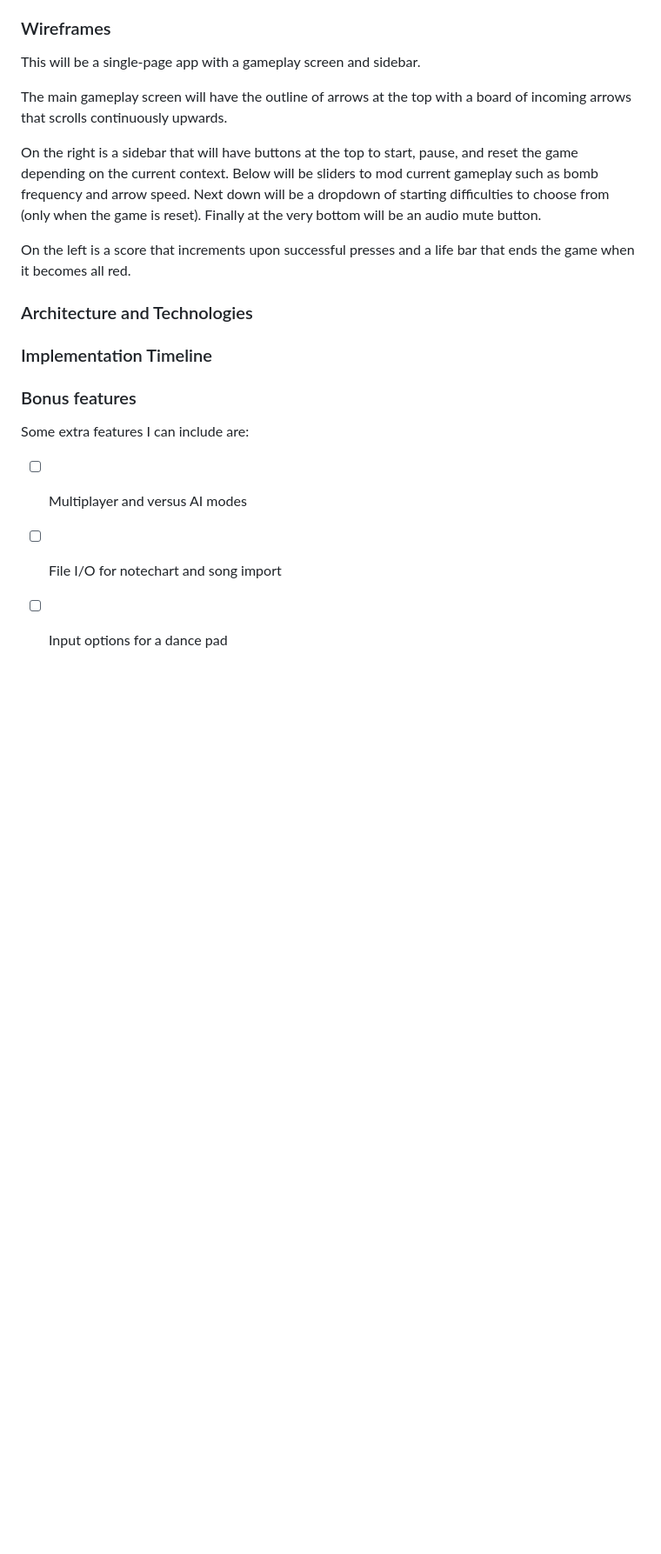
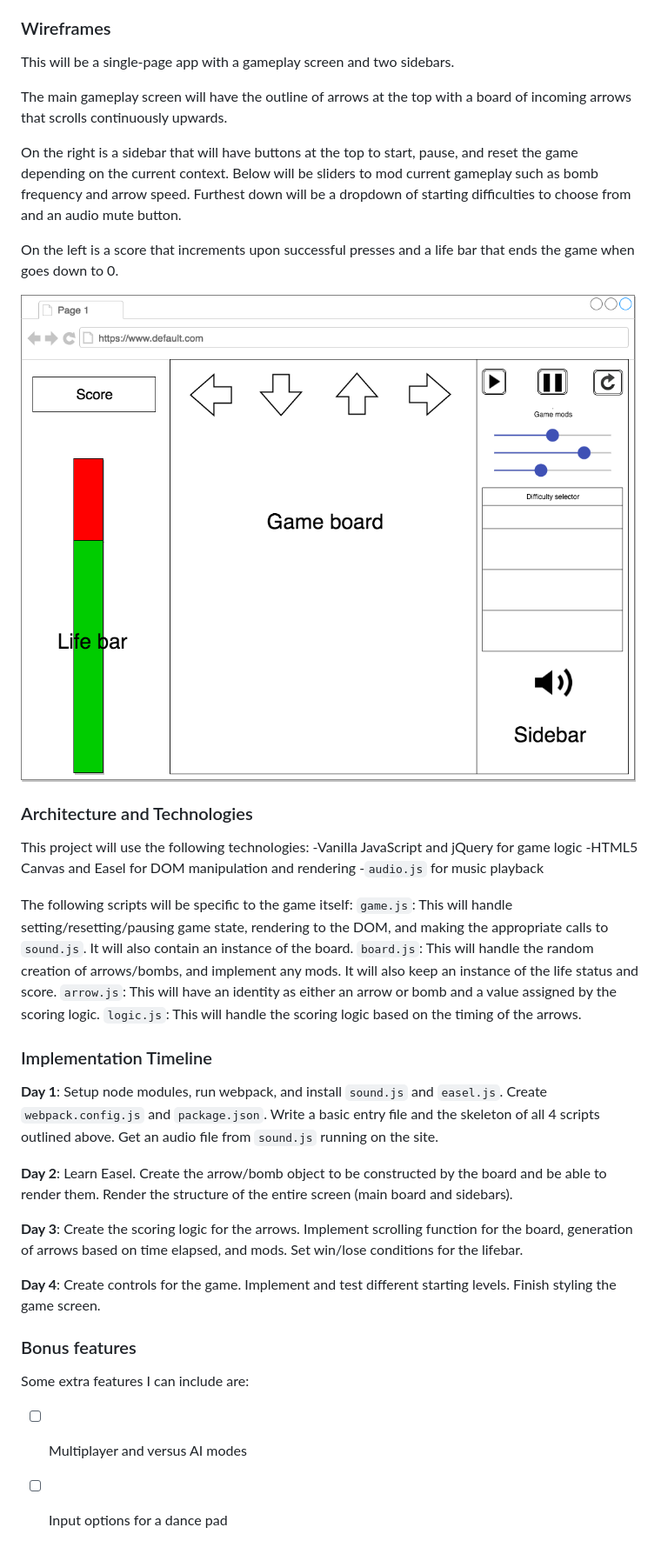
Before and after one commit to garyeh/EndlessRevolution, a Markdown page: docs/README.md, the part around the change. Shown: that part at 87% size. Rendered like a GitHub page; pictures changed too: docs/wireframe.png (added); blank space fills up the shorter version.

Commit message:
Finish proposal README

```diff
--- a/docs/README.md
+++ b/docs/README.md
@@ -22,21 +22,41 @@ This project will also include:
 
 ### Wireframes
 
-This will be a single-page app with a gameplay screen and sidebar.
+This will be a single-page app with a gameplay screen and two sidebars.
 
 The main gameplay screen will have the outline of arrows at the top with a board of incoming arrows that scrolls continuously upwards.
 
-On the right is a sidebar that will have buttons at the top to start, pause, and reset the game depending on the current context. Below will be sliders to mod current gameplay such as bomb frequency and arrow speed. Next down will be a dropdown of starting difficulties to choose from (only when the game is reset). Finally at the very bottom will be an audio mute button.
+On the right is a sidebar that will have buttons at the top to start, pause, and reset the game depending on the current context. Below will be sliders to mod current gameplay such as bomb frequency and arrow speed. Furthest down will be a dropdown of starting difficulties to choose from and an audio mute button.
 
-On the left is a score that increments upon successful presses and a life bar that ends the game when it becomes all red.
+On the left is a score that increments upon successful presses and a life bar that ends the game when goes down to 0.
+
+![wireframes](wireframe.png)
 
 ### Architecture and Technologies
 
+This project will use the following technologies:
+-Vanilla JavaScript and jQuery for game logic
+-HTML5 Canvas and Easel for DOM manipulation and rendering
+-`audio.js` for music playback
+
+The following scripts will be specific to the game itself:
+`game.js`: This will handle setting/resetting/pausing game state, rendering to the DOM, and making the appropriate calls to `sound.js`. It will also contain an instance of the board.
+`board.js`: This will handle the random creation of arrows/bombs, and implement any mods. It will also keep an instance of the life status and score.
+`arrow.js`: This will have an identity as either an arrow or bomb and a value assigned by the scoring logic.
+`logic.js`: This will handle the scoring logic based on the timing of the arrows.
+
 ### Implementation Timeline
+
+**Day 1**: Setup node modules, run webpack, and install `sound.js` and `easel.js`.  Create `webpack.config.js` and `package.json`.  Write a basic entry file and the skeleton of all 4 scripts outlined above. Get an audio file from `sound.js` running on the site.
+
+**Day 2**: Learn Easel. Create the arrow/bomb object to be constructed by the board and be able to render them. Render the structure of the entire screen (main board and sidebars).
+
+**Day 3**: Create the scoring logic for the arrows. Implement scrolling function for the board, generation of arrows based on time elapsed, and mods. Set win/lose conditions for the lifebar.
+
+**Day 4**: Create controls for the game. Implement and test different starting levels. Finish styling the game screen.
 
 ### Bonus features
 
 Some extra features I can include are:
 - [ ] Multiplayer and versus AI modes
-- [ ] File I/O for notechart and song import
 - [ ] Input options for a dance pad
```
